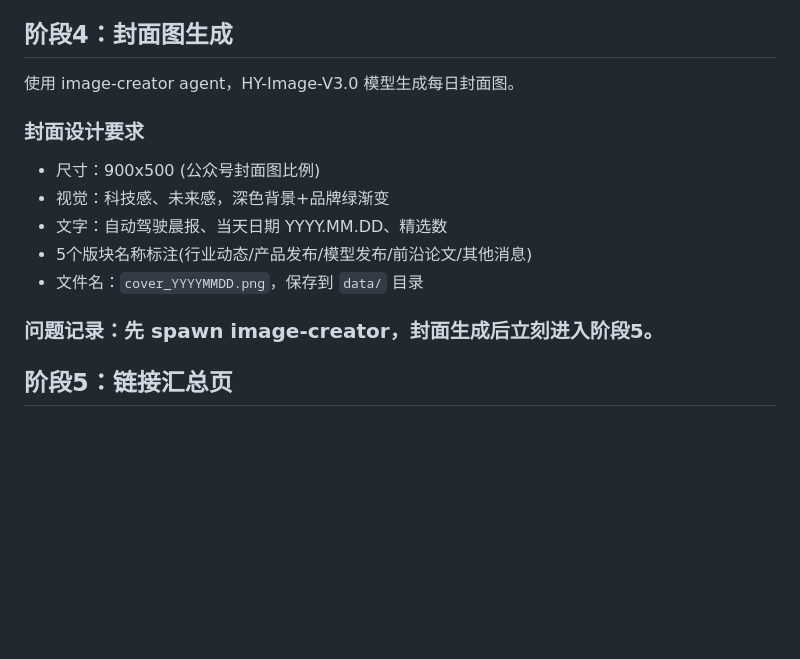
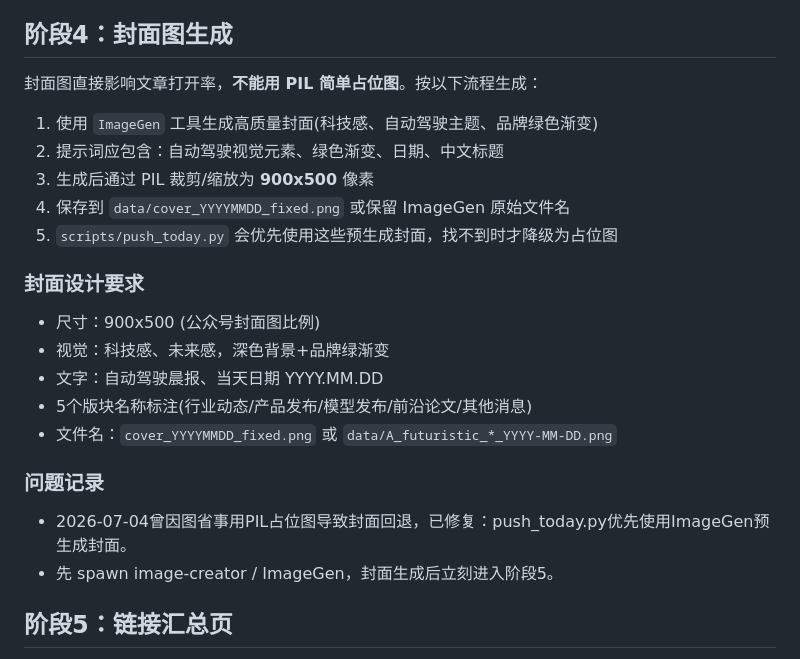
Before and after one commit to JacobZhu404/singer, a Markdown page: SKILL.md, the part around the change. Drawn GitHub-style; blank space fills up the shorter version.

Commit message:
docs: 更新封面生成规范，禁止PIL占位图回退

```diff
--- a/SKILL.md
+++ b/SKILL.md
@@ -112,16 +112,24 @@ Hero 头部(渐变背景 + 日期 + 总条数)
 
 ## 阶段4：封面图生成
 
-使用 image-creator agent，HY-Image-V3.0 模型生成每日封面图。
+封面图直接影响文章打开率，**不能用 PIL 简单占位图**。按以下流程生成：
+
+1. 使用 `ImageGen` 工具生成高质量封面(科技感、自动驾驶主题、品牌绿色渐变)
+2. 提示词应包含：自动驾驶视觉元素、绿色渐变、日期、中文标题
+3. 生成后通过 PIL 裁剪/缩放为 **900x500** 像素
+4. 保存到 `data/cover_YYYYMMDD_fixed.png` 或保留 ImageGen 原始文件名
+5. `scripts/push_today.py` 会优先使用这些预生成封面，找不到时才降级为占位图
 
 ### 封面设计要求
 - 尺寸：900x500 (公众号封面图比例)
 - 视觉：科技感、未来感，深色背景+品牌绿渐变
-- 文字：自动驾驶晨报、当天日期 YYYY.MM.DD、精选数
+- 文字：自动驾驶晨报、当天日期 YYYY.MM.DD
 - 5个版块名称标注(行业动态/产品发布/模型发布/前沿论文/其他消息)
-- 文件名：`cover_YYYYMMDD.png`，保存到 `data/` 目录
+- 文件名：`cover_YYYYMMDD_fixed.png` 或 `data/A_futuristic_*_YYYY-MM-DD.png`
 
-### 问题记录：先 spawn image-creator，封面生成后立刻进入阶段5。
+### 问题记录
+- 2026-07-04曾因图省事用PIL占位图导致封面回退，已修复：push_today.py优先使用ImageGen预生成封面。
+- 先 spawn image-creator / ImageGen，封面生成后立刻进入阶段5。
 
 ## 阶段5：链接汇总页
 
```
